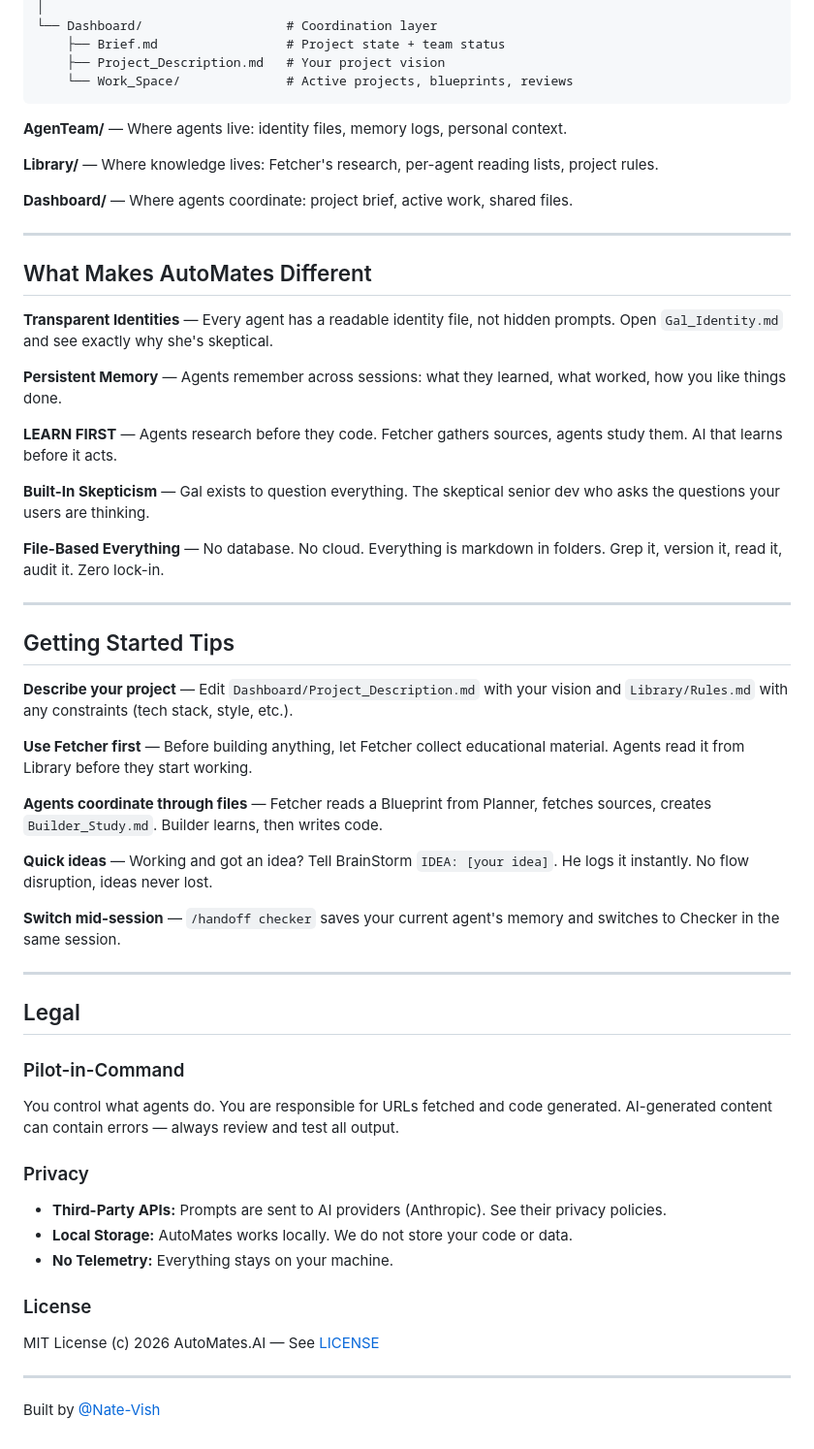
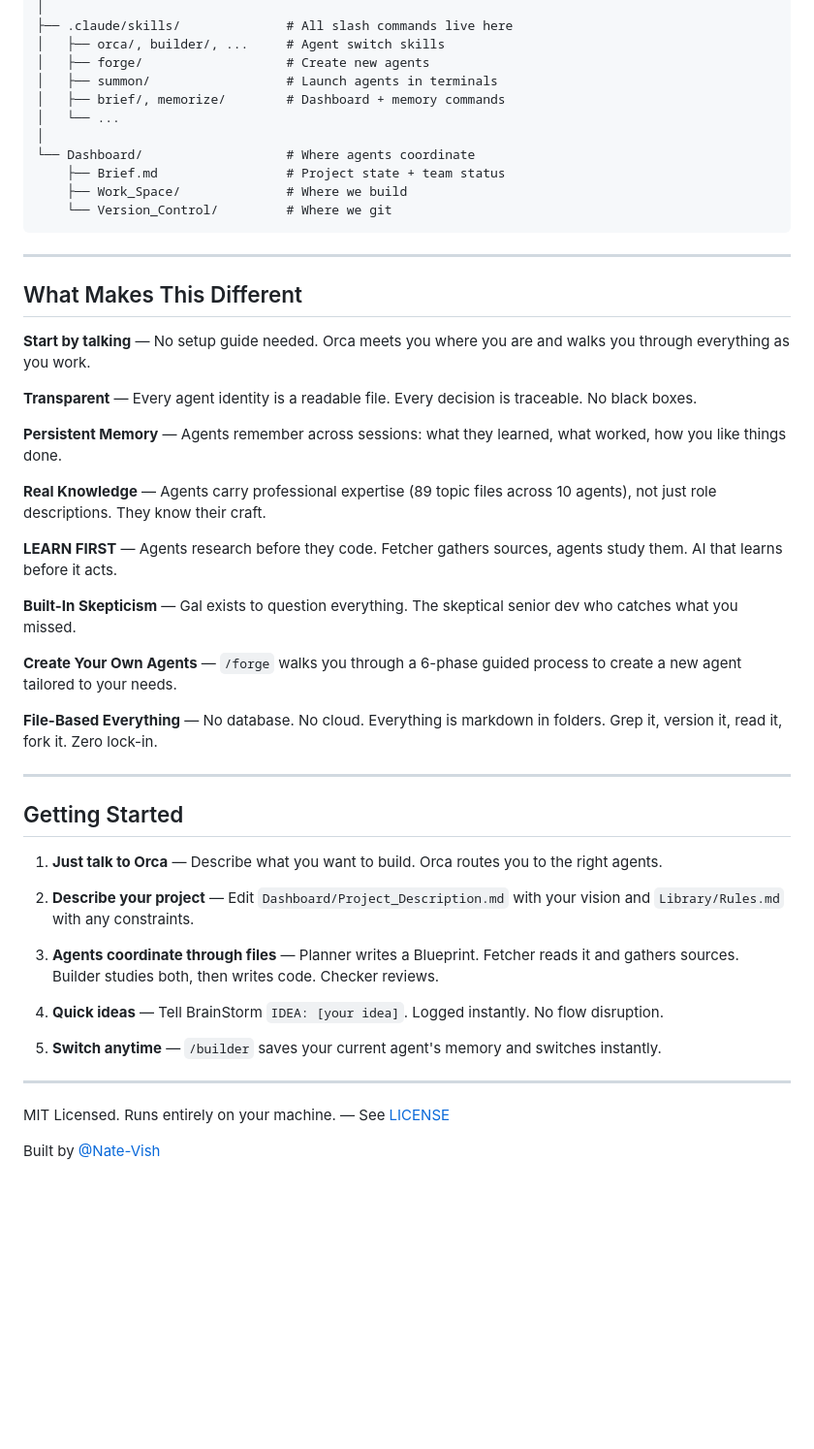
Before and after one commit to Nate-Vish/Auto-Mates, a Markdown page: README.md, the part around one of its changes. Shown at 97% size. Rendered like a GitHub page; blank space fills up the shorter version.

````diff
--- a/README.md
+++ b/README.md
@@ -127,62 +160,53 @@ AutoMates/
 │
-└── Dashboard/                   # Coordination layer
+├── .claude/skills/              # All slash commands live here
+│   ├── orca/, builder/, ...     # Agent switch skills
+│   ├── forge/                   # Create new agents
+│   ├── summon/                  # Launch agents in terminals
+│   ├── brief/, memorize/        # Dashboard + memory commands
+│   └── ...
+│
+└── Dashboard/                   # Where agents coordinate
     ├── Brief.md                 # Project state + team status
-    ├── Project_Description.md   # Your project vision
-    └── Work_Space/              # Active projects, blueprints, reviews
+    ├── Work_Space/              # Where we build
+    └── Version_Control/         # Where we git
 ```
-
-**AgenTeam/** — Where agents live: identity files, memory logs, personal context.
-
-**Library/** — Where knowledge lives: Fetcher's research, per-agent reading lists, project rules.
-
-**Dashboard/** — Where agents coordinate: project brief, active work, shared files.
 
 ---
 
-## What Makes AutoMates Different
+## What Makes This Different
 
-**Transparent Identities** — Every agent has a readable identity file, not hidden prompts. Open `Gal_Identity.md` and see exactly why she's skeptical.
+**Start by talking** — No setup guide needed. Orca meets you where you are and walks you through everything as you work.
+
+**Transparent** — Every agent identity is a readable file. Every decision is traceable. No black boxes.
 
 **Persistent Memory** — Agents remember across sessions: what they learned, what worked, how you like things done.
 
+**Real Knowledge** — Agents carry professional expertise (89 topic files across 10 agents), not just role descriptions. They know their craft.
+
 **LEARN FIRST** — Agents research before they code. Fetcher gathers sources, agents study them. AI that learns before it acts.
 
-**Built-In Skepticism** — Gal exists to question everything. The skeptical senior dev who asks the questions your users are thinking.
+**Built-In Skepticism** — Gal exists to question everything. The skeptical senior dev who catches what you missed.
 
-**File-Based Everything** — No database. No cloud. Everything is markdown in folders. Grep it, version it, read it, audit it. Zero lock-in.
+**Create Your Own Agents** — `/forge` walks you through a 6-phase guided process to create a new agent tailored to your needs.
+
+**File-Based Everything** — No database. No cloud. Everything is markdown in folders. Grep it, version it, read it, fork it. Zero lock-in.
 
 ---
 
-## Getting Started Tips
+## Getting Started
 
-**Describe your project** — Edit `Dashboard/Project_Description.md` with your vision and `Library/Rules.md` with any constraints (tech stack, style, etc.).
+1. **Just talk to Orca** — Describe what you want to build. Orca routes you to the right agents.
 
-**Use Fetcher first** — Before building anything, let Fetcher collect educational material. Agents read it from Library before they start working.
+2. **Describe your project** — Edit `Dashboard/Project_Description.md` with your vision and `Library/Rules.md` with any constraints.
 
-**Agents coordinate through files** — Fetcher reads a Blueprint from Planner, fetches sources, creates `Builder_Study.md`. Builder learns, then writes code.
+3. **Agents coordinate through files** — Planner writes a Blueprint. Fetcher reads it and gathers sources. Builder studies both, then writes code. Checker reviews.
 
-**Quick ideas** — Working and got an idea? Tell BrainStorm `IDEA: [your idea]`. He logs it instantly. No flow disruption, ideas never lost.
+4. **Quick ideas** — Tell BrainStorm `IDEA: [your idea]`. Logged instantly. No flow disruption.
 
-**Switch mid-session** — `/handoff checker` saves your current agent's memory and switches to Checker in the same session.
+5. **Switch anytime** — `/builder` saves your current agent's memory and switches instantly.
 
 ---
 
-## Legal
-
-### Pilot-in-Command
-
-You control what agents do. You are responsible for URLs fetched and code generated. AI-generated content can contain errors — always review and test all output.
-
-### Privacy
-
-- **Third-Party APIs:** Prompts are sent to AI providers (Anthropic). See their privacy policies.
-- **Local Storage:** AutoMates works locally. We do not store your code or data.
-- **No Telemetry:** Everything stays on your machine.
-
-### License
-
-MIT License (c) 2026 AutoMates.AI — See [LICENSE](LICENSE)
-
----
+MIT Licensed. Runs entirely on your machine. — See [LICENSE](LICENSE)
 
 Built by [@Nate-Vish](https://github.com/Nate-Vish)
````
Also changed, not shown: other parts of README.md (+79 -46 lines).
